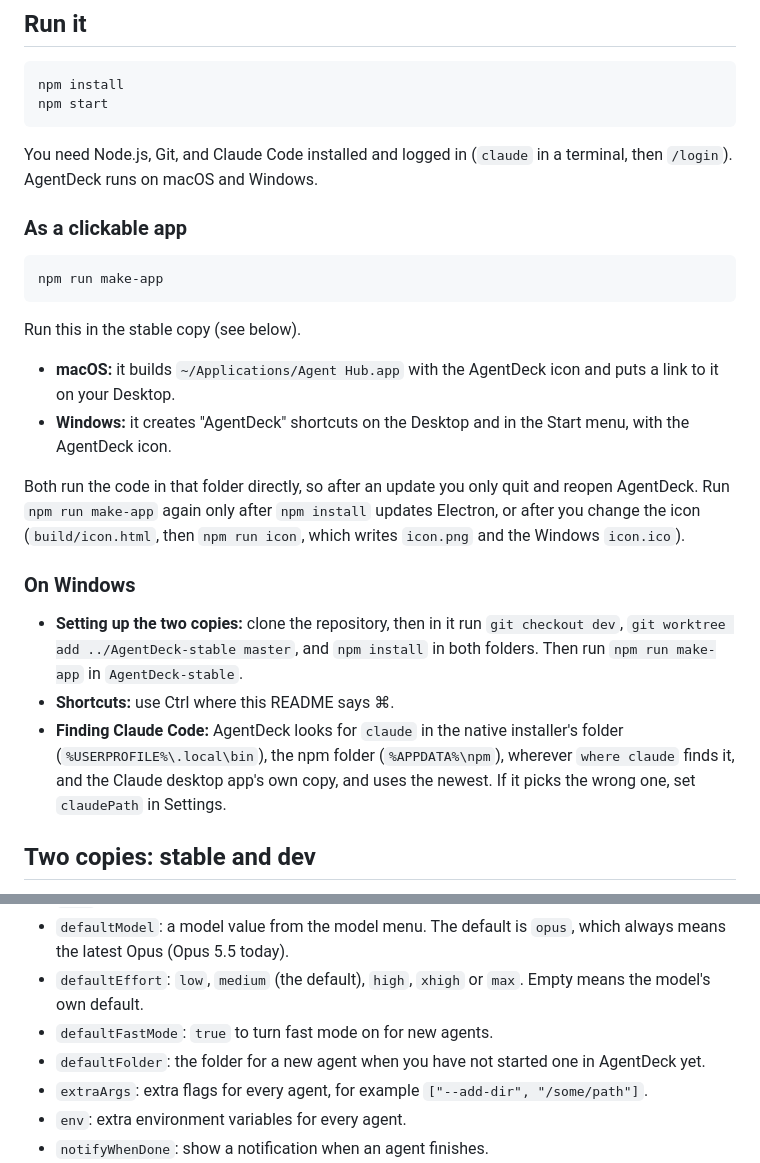
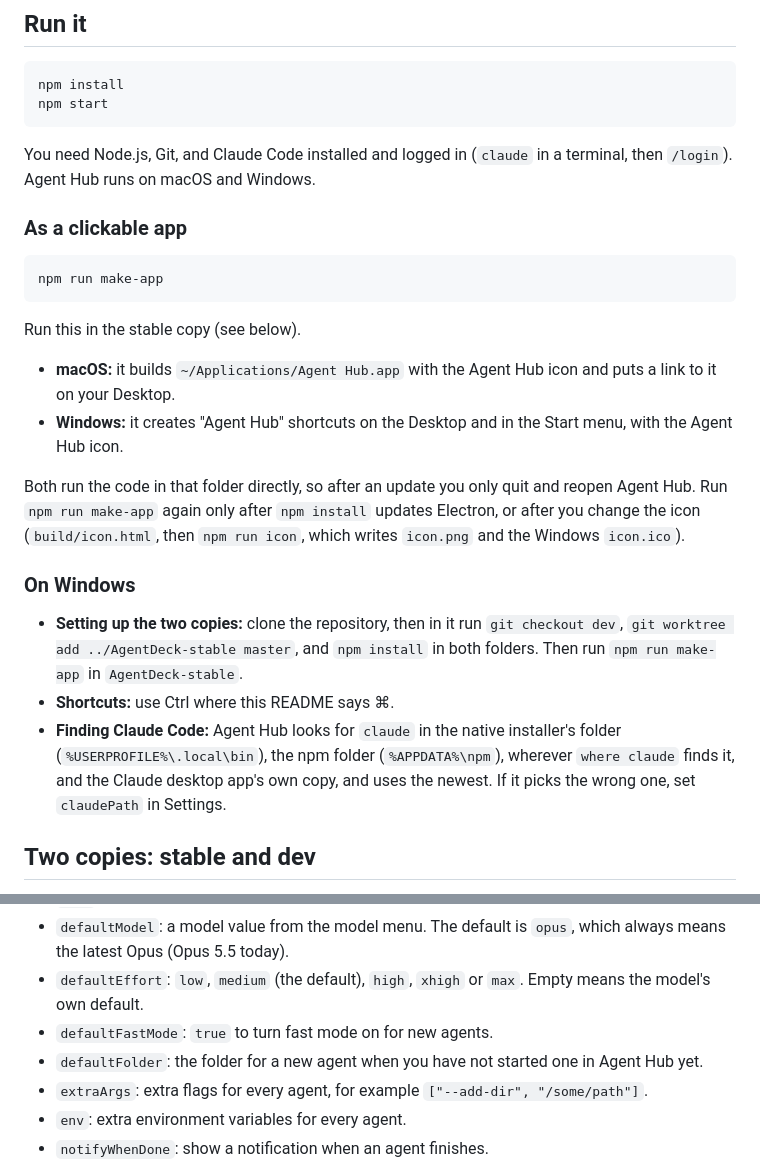
Before and after one commit to AndreEscrich/AgentDeck, a Markdown page: README.md, 2 parts joined by grey strips. Rendered like a GitHub page.

Commit message:
README: call the app Agent Hub
Co-Authored-By: Claude Opus 5.5 <noreply@anthropic.com>

````diff
--- a/README.md
+++ b/README.md
@@ -11,7 +11,7 @@ npm install
 npm start
 ```
 
-You need Node.js, Git, and Claude Code installed and logged in (`claude` in a terminal, then `/login`). AgentDeck runs on macOS and Windows.
+You need Node.js, Git, and Claude Code installed and logged in (`claude` in a terminal, then `/login`). Agent Hub runs on macOS and Windows.
 
 ### As a clickable app
 
@@ -21,16 +21,16 @@ npm run make-app
 
 Run this in the stable copy (see below).
 
-- **macOS:** it builds `~/Applications/Agent Hub.app` with the AgentDeck icon and puts a link to it on your Desktop.
-- **Windows:** it creates "AgentDeck" shortcuts on the Desktop and in the Start menu, with the AgentDeck icon.
+- **macOS:** it builds `~/Applications/Agent Hub.app` with the Agent Hub icon and puts a link to it on your Desktop.
+- **Windows:** it creates "Agent Hub" shortcuts on the Desktop and in the Start menu, with the Agent Hub icon.
 
-Both run the code in that folder directly, so after an update you only quit and reopen AgentDeck. Run `npm run make-app` again only after `npm install` updates Electron, or after you change the icon (`build/icon.html`, then `npm run icon`, which writes `icon.png` and the Windows `icon.ico`).
+Both run the code in that folder directly, so after an update you only quit and reopen Agent Hub. Run `npm run make-app` again only after `npm install` updates Electron, or after you change the icon (`build/icon.html`, then `npm run icon`, which writes `icon.png` and the Windows `icon.ico`).
 
 ### On Windows
 
 - **Setting up the two copies:** clone the repository, then in it run `git checkout dev`, `git worktree add ../AgentDeck-stable master`, and `npm install` in both folders. Then run `npm run make-app` in `AgentDeck-stable`.
 - **Shortcuts:** use Ctrl where this README says ⌘.
-- **Finding Claude Code:** AgentDeck looks for `claude` in the native installer's folder (`%USERPROFILE%\.local\bin`), the npm folder (`%APPDATA%\npm`), wherever `where claude` finds it, and the Claude desktop app's own copy, and uses the newest. If it picks the wrong one, set `claudePath` in Settings.
+- **Finding Claude Code:** Agent Hub looks for `claude` in the native installer's folder (`%USERPROFILE%\.local\bin`), the npm folder (`%APPDATA%\npm`), wherever `where claude` finds it, and the Claude desktop app's own copy, and uses the newest. If it picks the wrong one, set `claudePath` in Settings.
 
 ## Two copies: stable and dev
 
@@ -113,7 +113,7 @@ Click **Settings** in the Hub (or at the bottom of History) to open `config.json
 - `defaultModel`: a model value from the model menu. The default is `opus`, which always means the latest Opus (Opus 5.5 today).
 - `defaultEffort`: `low`, `medium` (the default), `high`, `xhigh` or `max`. Empty means the model's own default.
 - `defaultFastMode`: `true` to turn fast mode on for new agents.
-- `defaultFolder`: the folder for a new agent when you have not started one in AgentDeck yet.
+- `defaultFolder`: the folder for a new agent when you have not started one in Agent Hub yet.
 - `extraArgs`: extra flags for every agent, for example `["--add-dir", "/some/path"]`.
 - `env`: extra environment variables for every agent.
 - `notifyWhenDone`: show a notification when an agent finishes.
````
